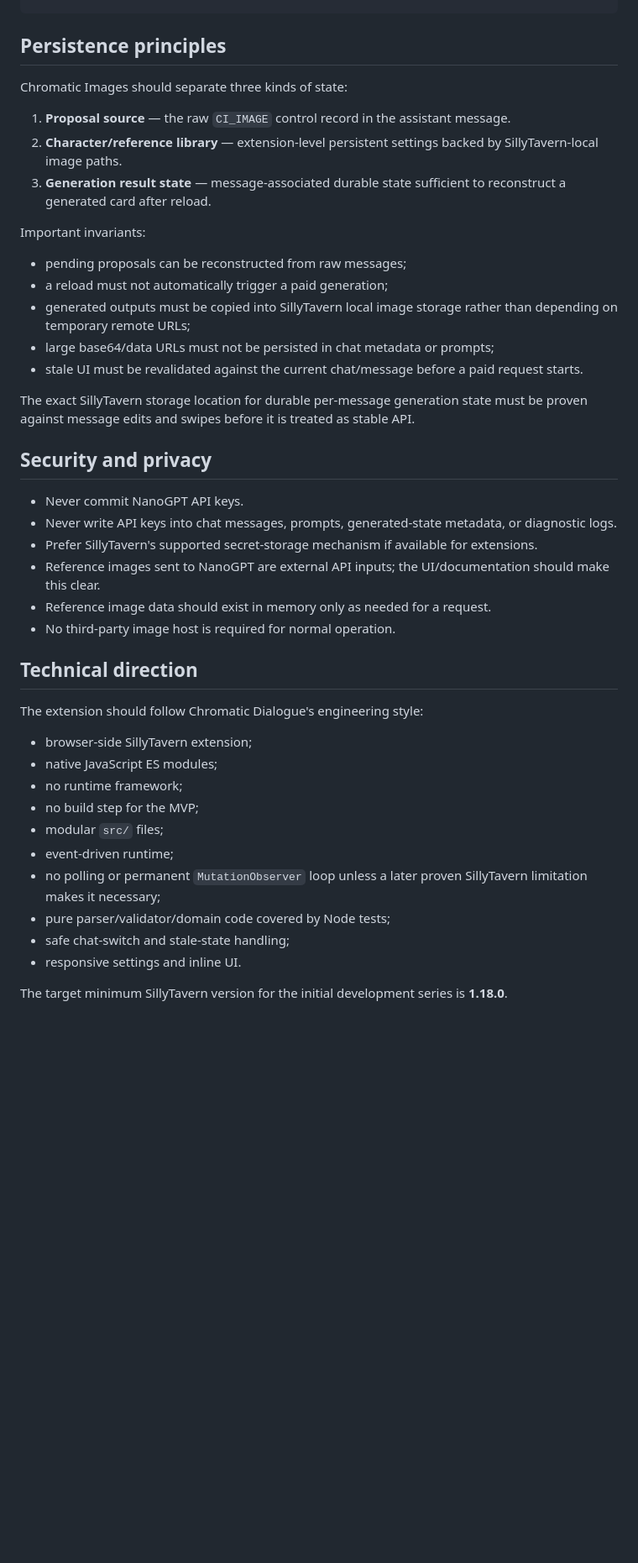
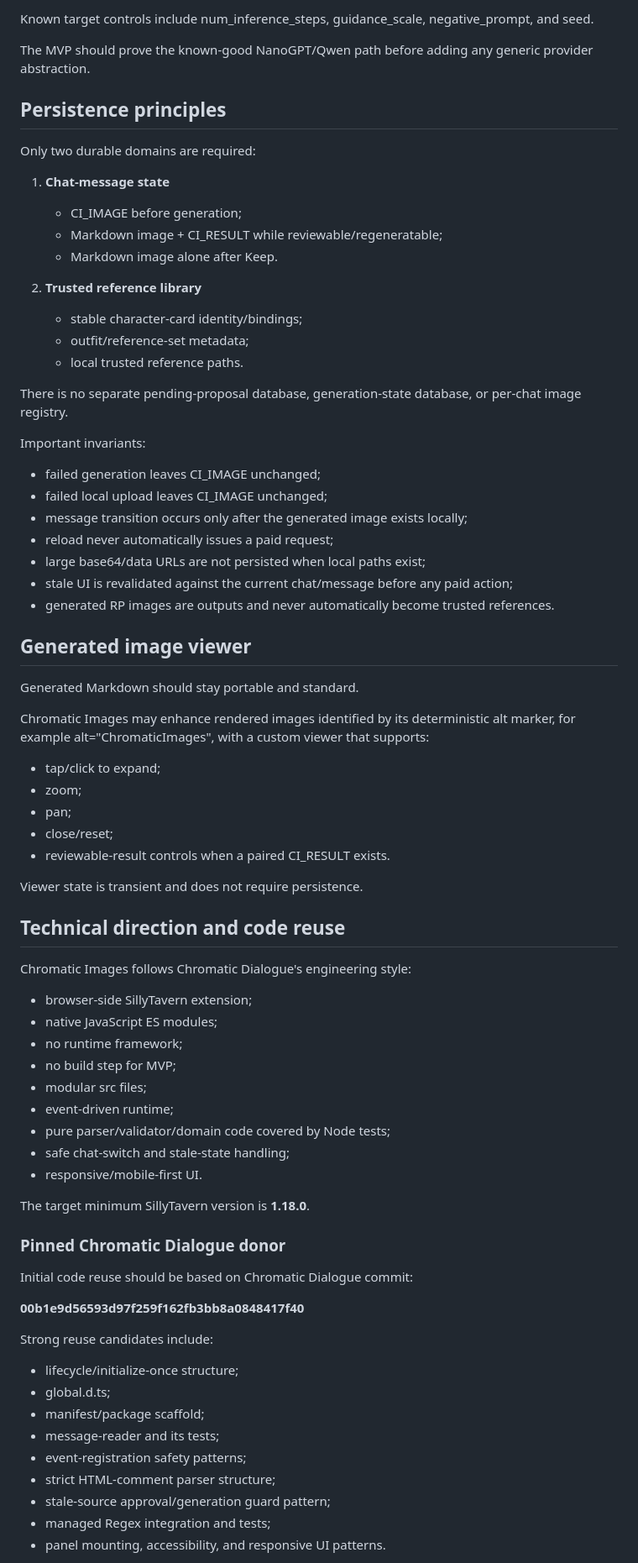
Before and after one commit to zNe4/SillyTavern-ChromaticImages, a Markdown page: README.md, the part around one of its changes. Shown at 84% size. Drawn GitHub-style; blank space fills up the shorter version.

```diff
--- a/README.md
+++ b/README.md
@@ -201,44 +289,78 @@ CURRENT SCENE
+Known target controls include num_inference_steps, guidance_scale, negative_prompt, and seed.
+
+The MVP should prove the known-good NanoGPT/Qwen path before adding any generic provider abstraction.
 
 ## Persistence principles
 
-Chromatic Images should separate three kinds of state:
+Only two durable domains are required:
 
-1. **Proposal source** — the raw `CI_IMAGE` control record in the assistant message.
-2. **Character/reference library** — extension-level persistent settings backed by SillyTavern-local image paths.
-3. **Generation result state** — message-associated durable state sufficient to reconstruct a generated card after reload.
+1. **Chat-message state**
+   - CI_IMAGE before generation;
+   - Markdown image + CI_RESULT while reviewable/regeneratable;
+   - Markdown image alone after Keep.
+
+2. **Trusted reference library**
+   - stable character-card identity/bindings;
+   - outfit/reference-set metadata;
+   - local trusted reference paths.
+
+There is no separate pending-proposal database, generation-state database, or per-chat image registry.
 
 Important invariants:
 
-- pending proposals can be reconstructed from raw messages;
-- a reload must not automatically trigger a paid generation;
-- generated outputs must be copied into SillyTavern local image storage rather than depending on temporary remote URLs;
-- large base64/data URLs must not be persisted in chat metadata or prompts;
-- stale UI must be revalidated against the current chat/message before a paid request starts.
+- failed generation leaves CI_IMAGE unchanged;
+- failed local upload leaves CI_IMAGE unchanged;
+- message transition occurs only after the generated image exists locally;
+- reload never automatically issues a paid request;
+- large base64/data URLs are not persisted when local paths exist;
+- stale UI is revalidated against the current chat/message before any paid action;
+- generated RP images are outputs and never automatically become trusted references.
 
-The exact SillyTavern storage location for durable per-message generation state must be proven against message edits and swipes before it is treated as stable API.
+## Generated image viewer
 
-## Security and privacy
+Generated Markdown should stay portable and standard.
 
-- Never commit NanoGPT API keys.
-- Never write API keys into chat messages, prompts, generated-state metadata, or diagnostic logs.
-- Prefer SillyTavern's supported secret-storage mechanism if available for extensions.
-- Reference images sent to NanoGPT are external API inputs; the UI/documentation should make this clear.
-- Reference image data should exist in memory only as needed for a request.
-- No third-party image host is required for normal operation.
+Chromatic Images may enhance rendered images identified by its deterministic alt marker, for example alt="ChromaticImages", with a custom viewer that supports:
 
-## Technical direction
+- tap/click to expand;
+- zoom;
+- pan;
+- close/reset;
+- reviewable-result controls when a paired CI_RESULT exists.
 
-The extension should follow Chromatic Dialogue's engineering style:
+Viewer state is transient and does not require persistence.
+
+## Technical direction and code reuse
+
+Chromatic Images follows Chromatic Dialogue's engineering style:
 
 - browser-side SillyTavern extension;
 - native JavaScript ES modules;
 - no runtime framework;
-- no build step for the MVP;
-- modular `src/` files;
+- no build step for MVP;
+- modular src files;
 - event-driven runtime;
-- no polling or permanent `MutationObserver` loop unless a later proven SillyTavern limitation makes it necessary;
 - pure parser/validator/domain code covered by Node tests;
 - safe chat-switch and stale-state handling;
-- responsive settings and inline UI.
+- responsive/mobile-first UI.
 
-The target minimum SillyTavern version for the initial development series is **1.18.0**.
+The target minimum SillyTavern version is **1.18.0**.
+
+### Pinned Chromatic Dialogue donor
+
+Initial code reuse should be based on Chromatic Dialogue commit:
+
+**00b1e9d56593d97f259f162fb3bb8a0848417f40**
+
+Strong reuse candidates include:
+
+- lifecycle/initialize-once structure;
+- global.d.ts;
+- manifest/package scaffold;
+- message-reader and its tests;
+- event-registration safety patterns;
+- strict HTML-comment parser structure;
+- stale-source approval/generation guard pattern;
+- managed Regex integration and tests;
+- panel mounting, accessibility, and responsive UI patterns.
+
```
Also changed, not shown: other parts of README.md (+233 -142 lines).
